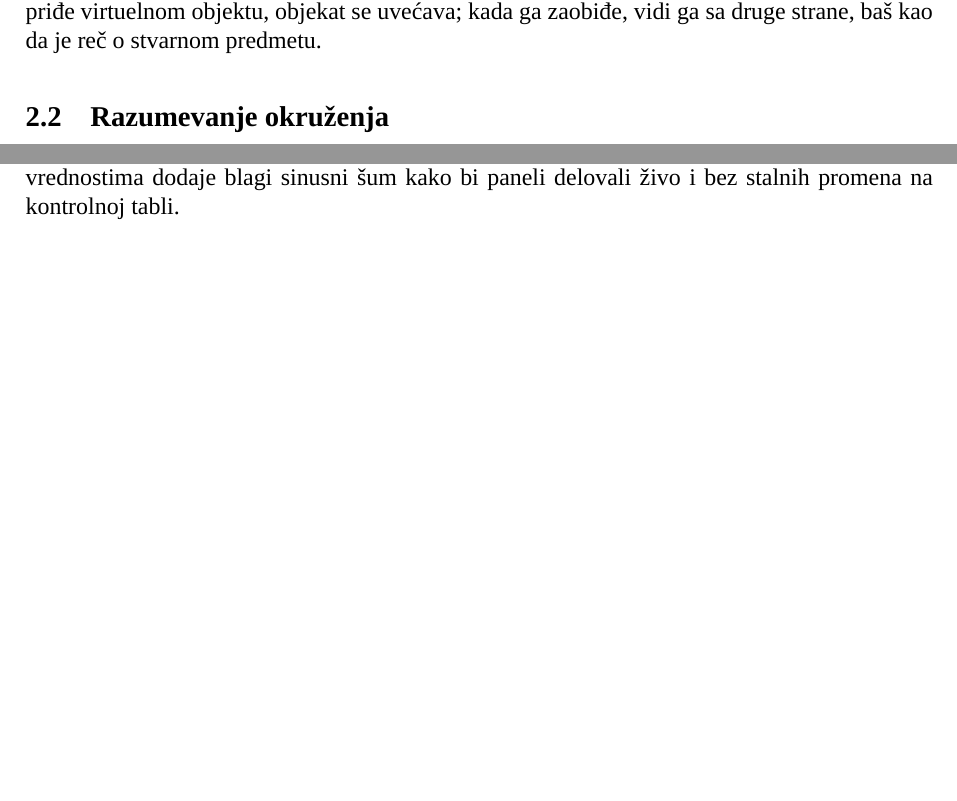
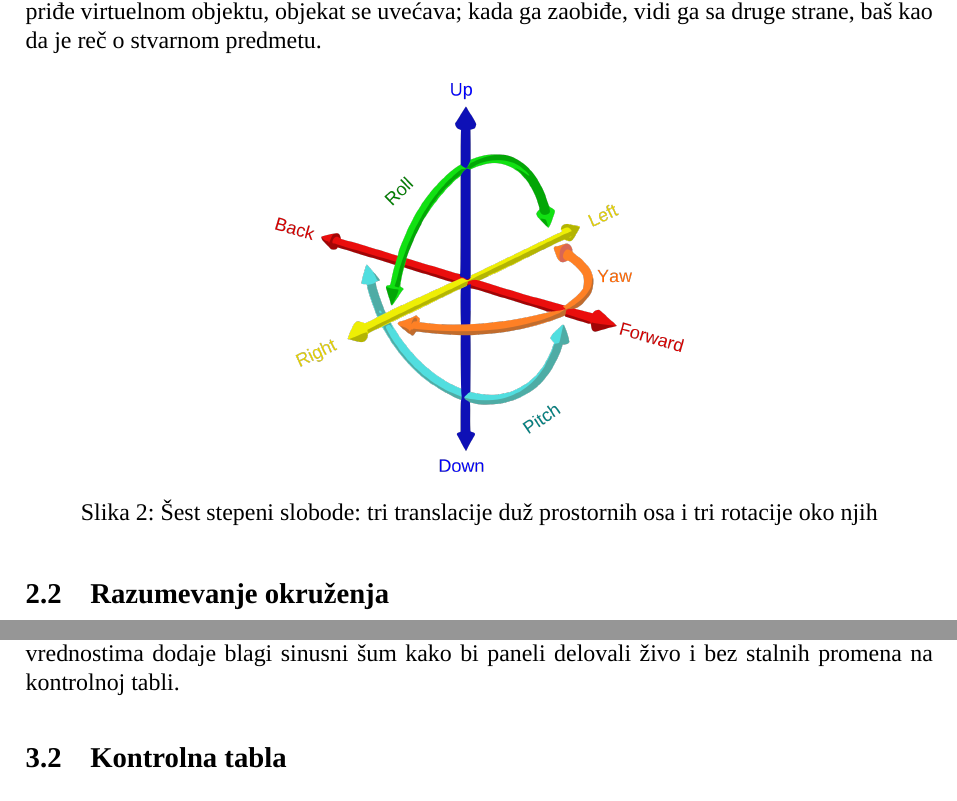
Before and after one commit to ivekccc/ARPamenteUcionice, a LaTeX document (dokumentacija/rad.tex, which reads dokumentacija/poglavlja/02-arcore.tex): two parts of pages 5 and 7 of 19 before the commit and two parts of pages 5 and 8 of 20 after it, joined at a grey line, cut so that both start at the same text, the shorter picture padded with empty space. Compiled offline with XeLaTeX; a missing font is replaced by an installed copy or a similar font.

Commit message:
Add six degrees of freedom figure to motion tracking section
Co-Authored-By: Claude Fable 5 <noreply@anthropic.com>

```diff
--- a/dokumentacija/poglavlja/02-arcore.tex
+++ b/dokumentacija/poglavlja/02-arcore.tex
@@ -13,6 +13,12 @@ Suština platforme može se sažeti u tri temeljne sposobnosti: praćenje pokret
 \subsection{Praćenje pokreta}
 
 Da bi virtuelni objekat ostao na svom mestu dok se korisnik kreće, telefon u svakom trenutku mora da zna gde se nalazi i kuda je usmeren. \textit{ARCore} taj problem rešava postupkom koji se naziva vizuelno-inercijalna odometrija. Platforma na slici sa kamere pronalazi vizuelno upečatljive tačke --- ivice, uglove i kontrastne detalje tekstura --- i prati kako se njihov položaj menja iz kadra u kadar. Istovremeno očitava podatke sa akcelerometra i žiroskopa, senzora koji mere ubrzanje i rotaciju uređaja. Kombinovanjem ova dva izvora informacija, koji se međusobno dopunjuju i ispravljaju, \textit{ARCore} izračunava položaj i orijentaciju telefona u prostoru sa šest stepeni slobode: tri translacije duž prostornih osa i tri rotacije oko njih. Zahvaljujući tome, virtuelni sadržaj se u svakom kadru iscrtava iz tačno odgovarajuće perspektive --- kada korisnik priđe virtuelnom objektu, objekat se uvećava; kada ga zaobiđe, vidi ga sa druge strane, baš kao da je reč o stvarnom predmetu.
+
+\begin{figure}[H]
+\centering
+\includegraphics[width=0.45\textwidth]{slike/sest-stepeni-slobode.png}
+\caption{Šest stepeni slobode: tri translacije duž prostornih osa i tri rotacije oko njih}
+\end{figure}
 
 \subsection{Razumevanje okruženja}
 
```
Also changed, not shown: dokumentacija/rad.pdf, dokumentacija/slike/sest-stepeni-slobode.png (added).
